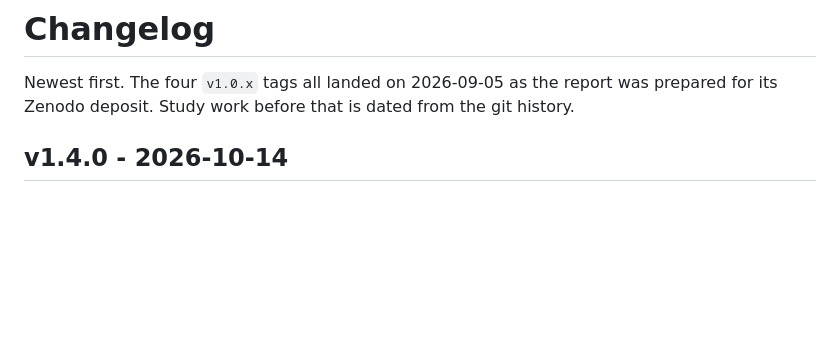
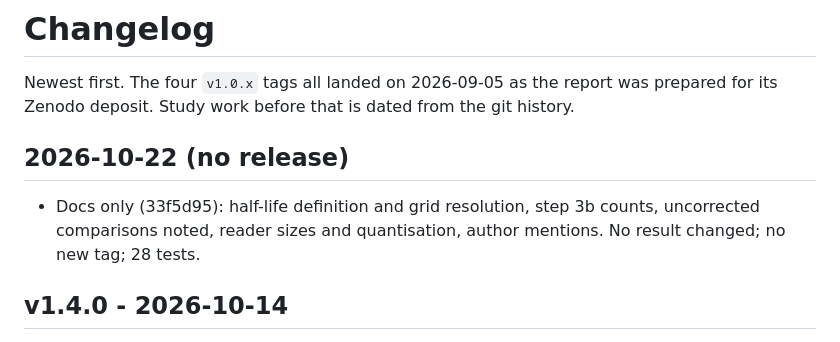
Before and after one commit to zaidwhy/coldread, a Markdown page: CHANGELOG.md, the part around the change. GitHub-like rendering; blank space fills up the shorter version.

```diff
--- a/CHANGELOG.md
+++ b/CHANGELOG.md
@@ -1,6 +1,10 @@
 # Changelog
 
 Newest first. The four `v1.0.x` tags all landed on 2026-09-05 as the report was prepared for its Zenodo deposit. Study work before that is dated from the git history.
+
+## 2026-10-22 (no release)
+
+- Docs only (33f5d95): half-life definition and grid resolution, step 3b counts, uncorrected comparisons noted, reader sizes and quantisation, author mentions. No result changed; no new tag; 28 tests.
 
 ## v1.4.0 - 2026-10-14
 
```
Also changed, not shown: HANDOFF-2026-10-22-1440.md (added, +13 -0 lines).
